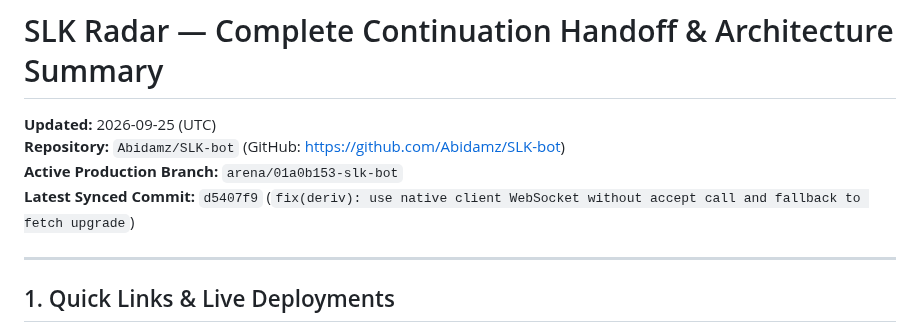
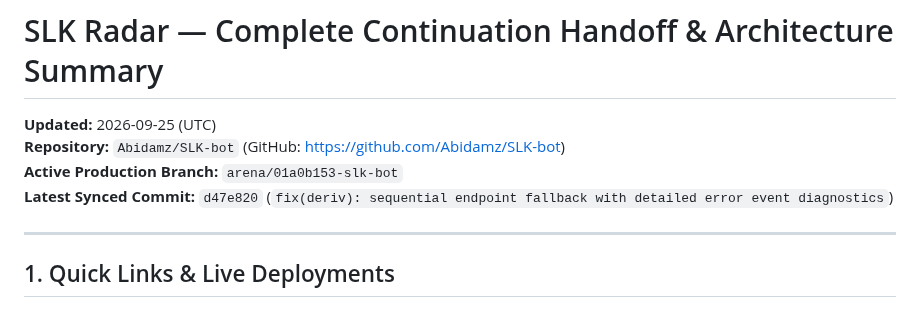
Before and after one commit to Abidamz/SLK-bot, a Markdown page: CONTINUATION_HANDOFF.md, the part around the change. GitHub-like rendering.

Commit message:
docs: update latest synced commit in continuation handoff
Co-authored-by: arena-agent <297053741+arena-agent@users.noreply.github.com>

```diff
--- a/CONTINUATION_HANDOFF.md
+++ b/CONTINUATION_HANDOFF.md
@@ -3,7 +3,7 @@
 **Updated:** 2026-09-25 (UTC)
 **Repository:** `Abidamz/SLK-bot` (GitHub: https://github.com/Abidamz/SLK-bot)
 **Active Production Branch:** `arena/01a0b153-slk-bot`
-**Latest Synced Commit:** `d5407f9` (`fix(deriv): use native client WebSocket without accept call and fallback to fetch upgrade`)
+**Latest Synced Commit:** `d47e820` (`fix(deriv): sequential endpoint fallback with detailed error event diagnostics`)
 
 ---
 
```
